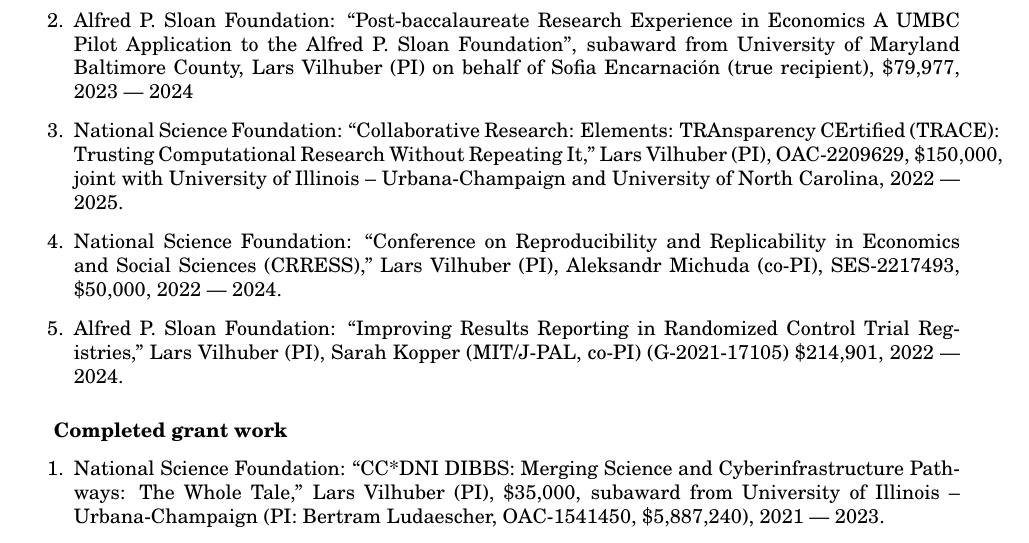
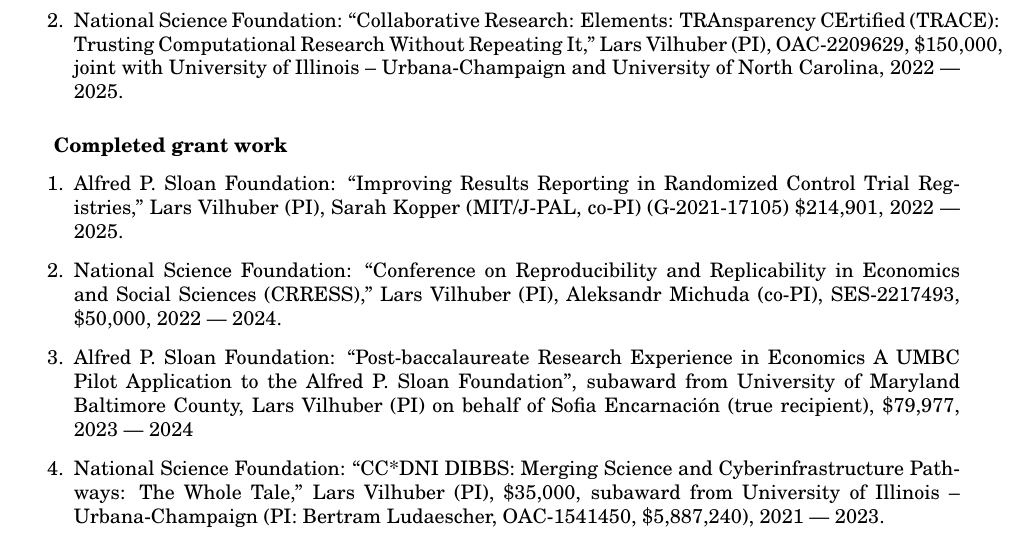
Before and after one commit to larsvilhuber/selfbib, a LaTeX CV (web/bib/cv-vilhuber.tex): part of page 11 of 14, cut so that both start at the same text. Compiled offline with pdfLaTeX.

Commit message:
Updated grant info

```diff
--- a/web/bib/cv-vilhuber.tex
+++ b/web/bib/cv-vilhuber.tex
@@ -277,16 +277,18 @@
 \subparagraph{Active grants}
 \begin{enumerate}
   \item Alfred P. Sloan Foundation: ``Transparency, Reproducibility and Replicability in Economics'', Lars Vilhuber (PI), joint with Abel Brodeur, University of Ottawa, \$250,000, 2023 --- 2025
-  \item Alfred P. Sloan Foundation: ``Post-baccalaureate Research Experience in Economics A UMBC Pilot Application to the Alfred P. Sloan Foundation'', subaward from University of Maryland Baltimore County, Lars Vilhuber (PI) on behalf of Sofia Encarnación (true recipient), \$79,977, 2023 --- 2024
-	\item National Science Foundation: ``Collaborative Research: Elements: TRAnsparency CErtified (TRACE): Trusting Computational Research Without Repeating It,'' Lars Vilhuber (PI),  OAC-2209629, \$150,000, joint with University of Illinois -- Urbana-Champaign and University of North Carolina, 2022 --- 2025.
-	\item National Science Foundation: ``Conference on Reproducibility and Replicability in Economics and Social Sciences (CRRESS),'' Lars Vilhuber (PI), Aleksandr Michuda (co-PI), SES-2217493, \$50,000,  2022 --- 2024.
+  \item National Science Foundation: ``Collaborative Research: Elements: TRAnsparency CErtified (TRACE): Trusting Computational Research Without Repeating It,'' Lars Vilhuber (PI),  OAC-2209629, \$150,000, joint with University of Illinois -- Urbana-Champaign and University of North Carolina, 2022 --- 2025.
 
-	\item Alfred P. Sloan Foundation: ``Improving Results Reporting in Randomized Control Trial Registries,'' Lars Vilhuber (PI), Sarah Kopper (MIT/J-PAL, co-PI) (G-2021-17105) \$214,901, 2022 --- 2024.
 \end{enumerate}
 
 
 \subparagraph{Completed grant work}
 \begin{enumerate}
+
+	\item Alfred P. Sloan Foundation: ``Improving Results Reporting in Randomized Control Trial Registries,'' Lars Vilhuber (PI), Sarah Kopper (MIT/J-PAL, co-PI) (G-2021-17105) \$214,901, 2022 --- 2025.
+  \item National Science Foundation: ``Conference on Reproducibility and Replicability in Economics and Social Sciences (CRRESS),'' Lars Vilhuber (PI), Aleksandr Michuda (co-PI), SES-2217493, \$50,000,  2022 --- 2024.
+  \item Alfred P. Sloan Foundation: ``Post-baccalaureate Research Experience in Economics A UMBC Pilot Application to the Alfred P. Sloan Foundation'', subaward from University of Maryland Baltimore County, Lars Vilhuber (PI) on behalf of Sofia Encarnación (true recipient), \$79,977, 2023 --- 2024
+
 	\item National Science Foundation: ``CC*DNI DIBBS: Merging Science and Cyberinfrastructure Pathways: The Whole Tale,'' Lars Vilhuber (PI),  \$35,000, subaward from University of Illinois -- Urbana-Champaign (PI: Bertram Ludaescher, OAC-1541450, \$5,887,240), 2021 --- 2023.
   \item Alfred P. Sloan Foundation: ``To improve policy-relevant research by facilitating the use of administrative data among economists who design, run, and analyze randomized controlled trials'', to the Abdul Latif Jameel Poverty Action	Lab (J-PAL), Massachusetts Institute	of Technology (MIT), Anja Sautmann (MIT, PI), Shawn Cole (Harvard Business School, co-PI), Iqbal Dhaliwal (MIT, co-PI), and Lars Vilhuber (Cornell, co-PI) (G‐2019-11391) \$1,083,750, 2019 --- 2022.
 	\item Laura and John Arnold Foundation (LJAF): ``The ACRE Project: Accelerating Computational Reproducibility in Economics,'' Lars Vilhuber (co-PI) (PI: Edward Miguel, Co-PI: Fernando Hoces de la Guardia, \$650,000), 2019 --- 2022
```
